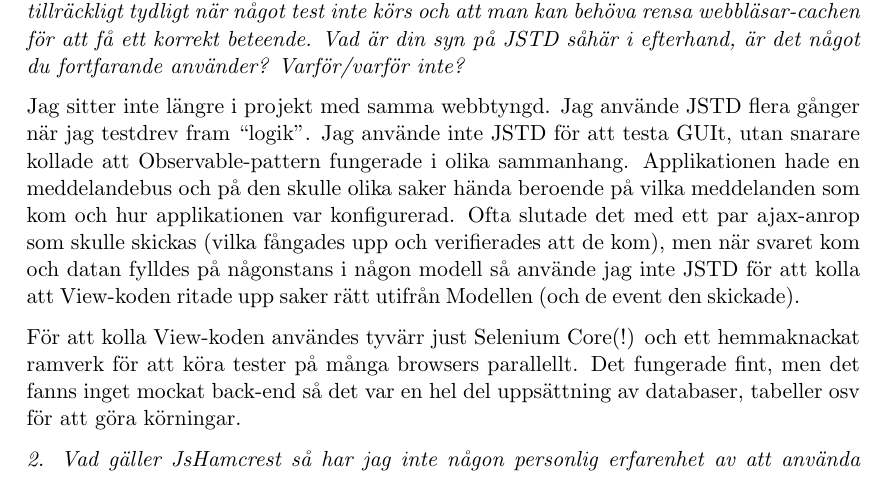
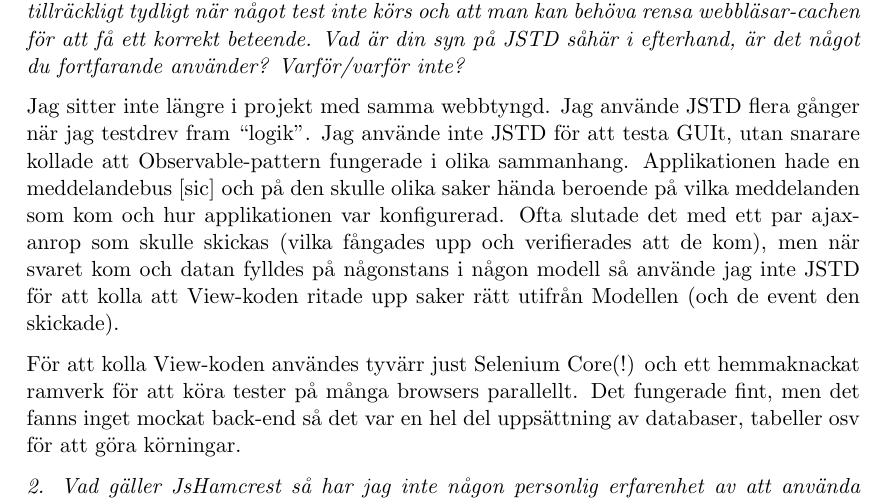
Before and after one commit to emilwall/exjobb, a LaTeX thesis (exjobb_thesis_emilwall.tex): part of page 130 of 134, cut so that both start at the same text. Compiled offline with pdfLaTeX.

Commit message:
Mark typo with sic

```diff
--- a/exjobb_thesis_emilwall.tex
+++ b/exjobb_thesis_emilwall.tex
@@ -2557,7 +2557,7 @@
 Jag sitter inte längre i projekt med samma webbtyngd. Jag använde JSTD
 flera gånger när jag testdrev fram ``logik''. Jag använde inte JSTD för
 att testa GUIt, utan snarare kollade att Observable-pattern fungerade i
-olika sammanhang. Applikationen hade en meddelandebus och på den skulle
+olika sammanhang. Applikationen hade en meddelandebus [sic] och på den skulle
 olika saker hända beroende på vilka meddelanden som kom och hur
 applikationen var konfigurerad. Ofta slutade det med ett par ajax-anrop
 som skulle skickas (vilka fångades upp och verifierades att de kom), men
```
